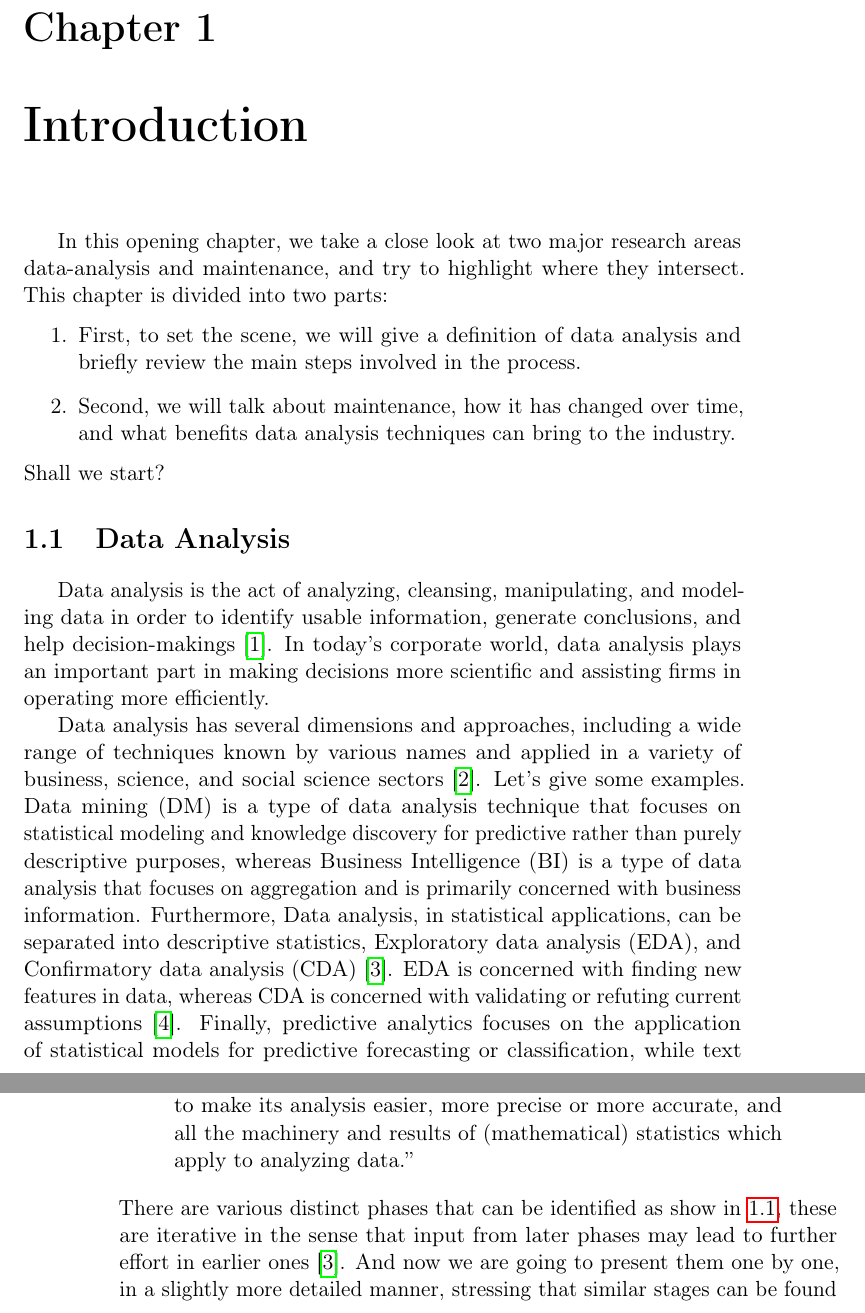
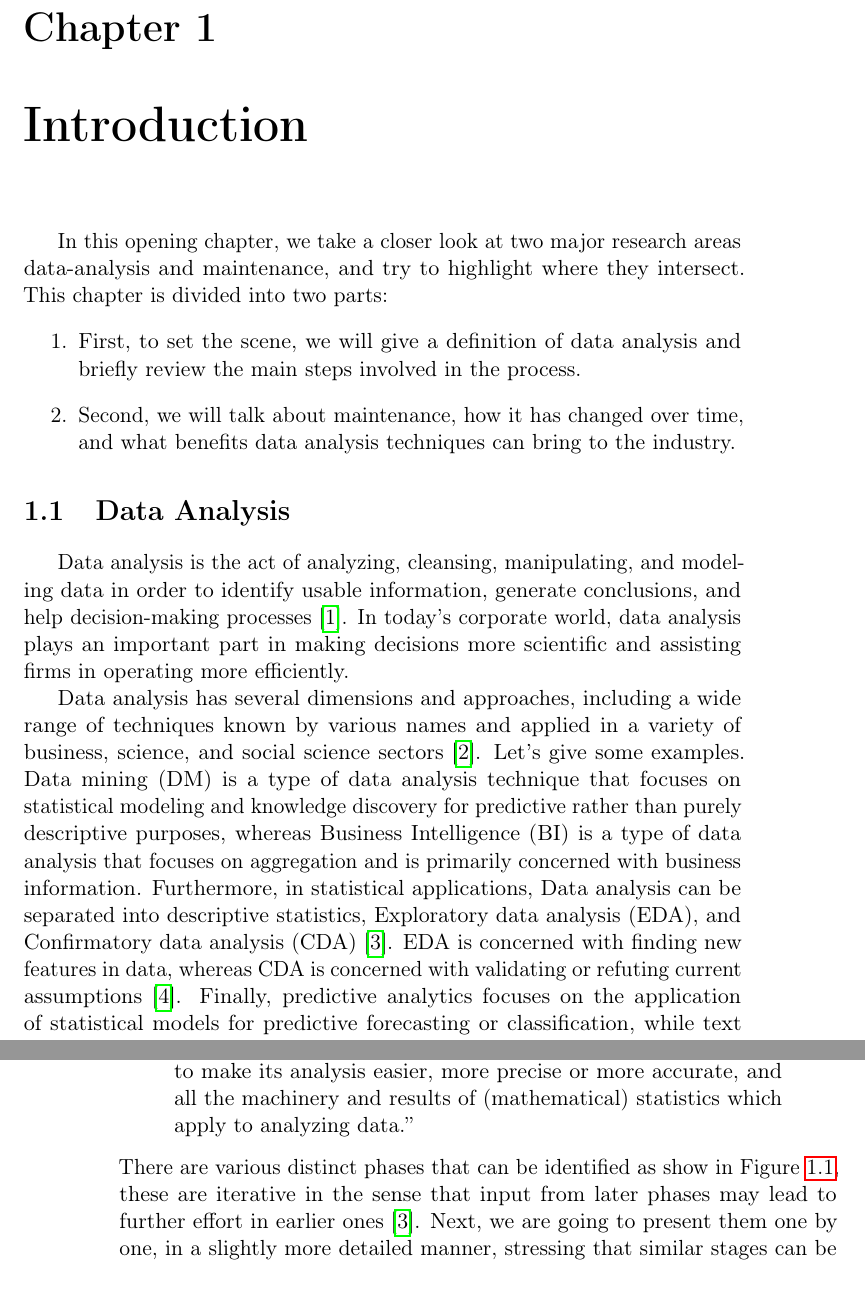
Before and after one commit to D3mianGianoz/master-thesis-zensor, a LaTeX thesis (main.tex, which reads content/chapter_1/data_analysis.tex, content/chapter_1/main.tex): two parts of pages 3 and 4 of 46, joined at a grey line, cut so that both start at the same text. Compiled offline with pdfLaTeX.

Commit message:
riletto chap 1 con picolle modifiche

```diff
--- a/content/chapter_1/data_analysis.tex
+++ b/content/chapter_1/data_analysis.tex
@@ -1,18 +1,19 @@
 \section{Data Analysis}\label{section:data_anal}
-Data analysis is the act of analyzing, cleansing, manipulating, and modeling data in order to identify usable information, generate conclusions, and help decision-makings~\cite{Book:sbrown_2014_transforming}.
+Data analysis is the act of analyzing, cleansing, manipulating, and modeling data in order to identify usable information, generate conclusions, and help decision-making processes~\cite{Book:sbrown_2014_transforming}.
 In today's corporate world, data analysis plays an important part in making decisions more scientific and assisting firms in operating more efficiently.
 
 Data analysis has several dimensions and approaches, including a wide range of techniques known by various names and applied in a variety of business, science, and social science sectors~\cite{Book:pruneau_2017}.
 Let's give some examples.
 \ac{DM} is a type of data analysis technique that focuses on statistical modeling and knowledge discovery for predictive rather than purely descriptive purposes,
 whereas \ac{BI} is a type of data analysis that focuses on aggregation and is primarily concerned with business information.
-Furthermore, Data analysis, in statistical applications, can be separated into descriptive statistics, \ac{EDA}, and \ac{CDA}~\cite{Book:doing_data_science}.
+Furthermore, in statistical applications, Data analysis  can be separated into descriptive statistics, \ac{EDA}, and \ac{CDA}~\cite{Book:doing_data_science}.
 \ac{EDA} is concerned with finding new features in data, whereas \ac{CDA} is concerned with validating or refuting current assumptions~\cite{Article:intro_to_data_analysis}.
 Finally, predictive analytics focuses on the application of statistical models for predictive forecasting or classification,
 while text analytics, applies statistical, linguistic, and structural techniques to extract and classify information from textual sources, a species of unstructured data.
 All of the aforementioned are examples of data analysis~\cite{Article:goodnight_2011_the}.
 
-\subsection{Procedure for analyzing data}\label{subsect:data_analysis_proc}
+\subsection{Procedure for analyzing data}
+\label{subsect:data_analysis_proc}
 \begin{figure}[ht]
     \centering
     \includegraphics[width=0.9\textwidth]{Data_visualization_process_v1.png}
@@ -27,8 +28,8 @@ Statistician \citeauthor{Article:future_of_data_tukey}, defined data analysis in
     ``Procedures for analyzing data, techniques for interpreting the results of such procedures, ways of planning the gathering of data to make its analysis easier,
     more precise or more accurate, and all the machinery and results of (mathematical) statistics which apply to analyzing data.''
 \end{quote}
-There are various distinct phases that can be identified as show in \ref{fig:data-science-flowchart}, these are iterative in the sense that input from later phases may lead to further effort in earlier ones~\cite{Book:doing_data_science}.
-And now we are going to present them one by one, in a slightly more detailed manner, stressing that similar stages can be found in the \ac{CRISP} framework, which is used in \acl{DM}.
+There are various distinct phases that can be identified as show in Figure~\ref{fig:data-science-flowchart}, these are iterative in the sense that input from later phases may lead to further effort in earlier ones~\cite{Book:doing_data_science}.
+Next, we are going to present them one by one, in a slightly more detailed manner, stressing that similar stages can be found in the \ac{CRISP} framework, which is used in \acl{DM}.
 
 \subsubsection{Data Collection}
 Data is collected from a broad variety of sources, like sensors in the environment, including traffic cameras, satellites, recording devices, etc. and
--- a/content/chapter_1/main.tex
+++ b/content/chapter_1/main.tex
@@ -1,11 +1,11 @@
 \chapter{Introduction}
-In this opening chapter, we take a close look at two major research areas data-analysis and maintenance, and try to highlight where they intersect.
+In this opening chapter, we take a closer look at two major research areas data-analysis and maintenance, and try to highlight where they intersect.
 This chapter is divided into two parts:
 \begin{enumerate}
     \item First, to set the scene, we will give a definition of data analysis and briefly review the main steps involved in the process.
     \item Second, we will talk about maintenance, how it has changed over time, and what benefits data analysis techniques can bring to the industry.
 \end{enumerate}
-Shall we start?
+%Shall we start?
 
 \input{./content/chapter_1/data_analysis.tex}
 \input{content/chapter_1/environment}
```
Also changed, not shown: content/chapter_1/environment.tex (+3 -3 lines), main.pdf, content/chapter_1/data_analysis.tex (2 more changed lines).
